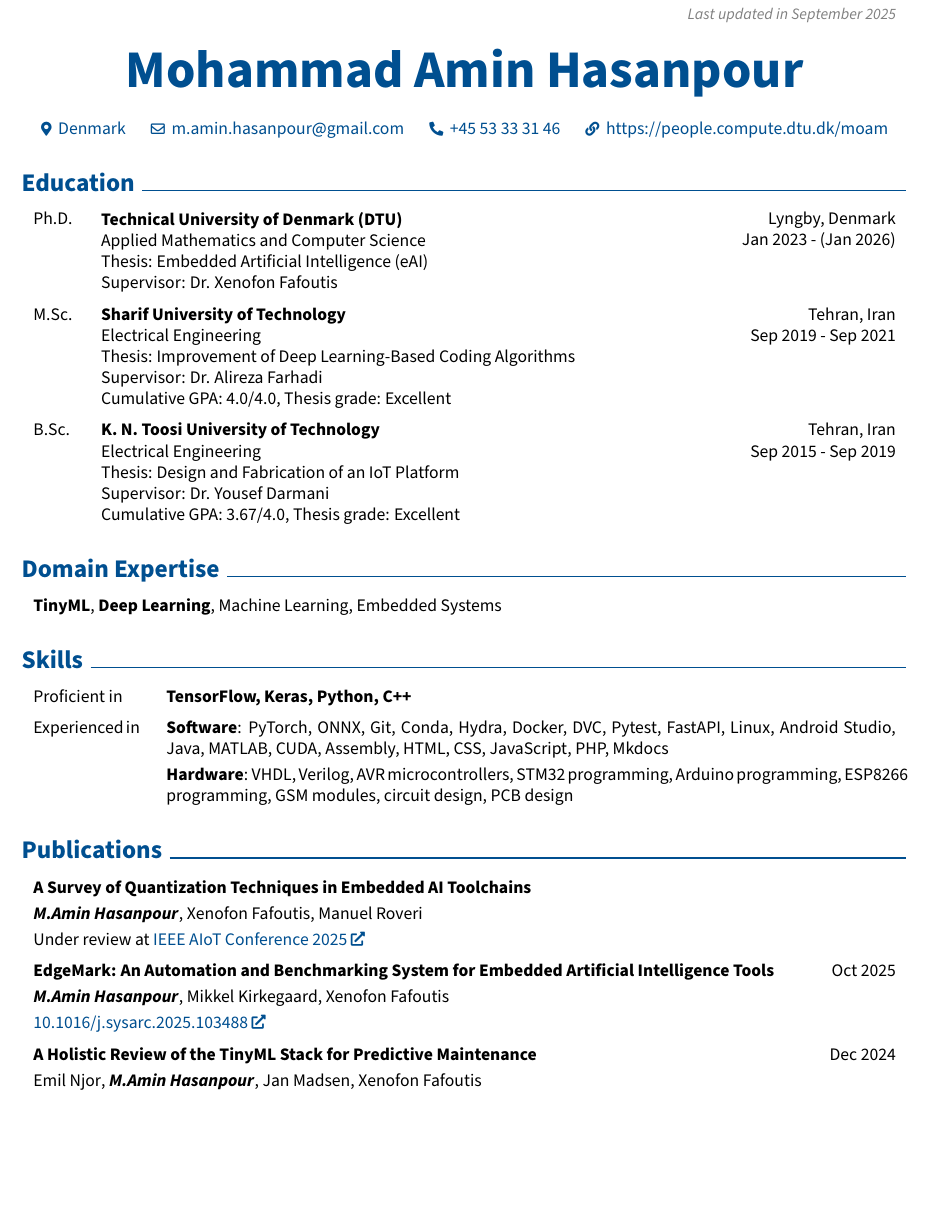
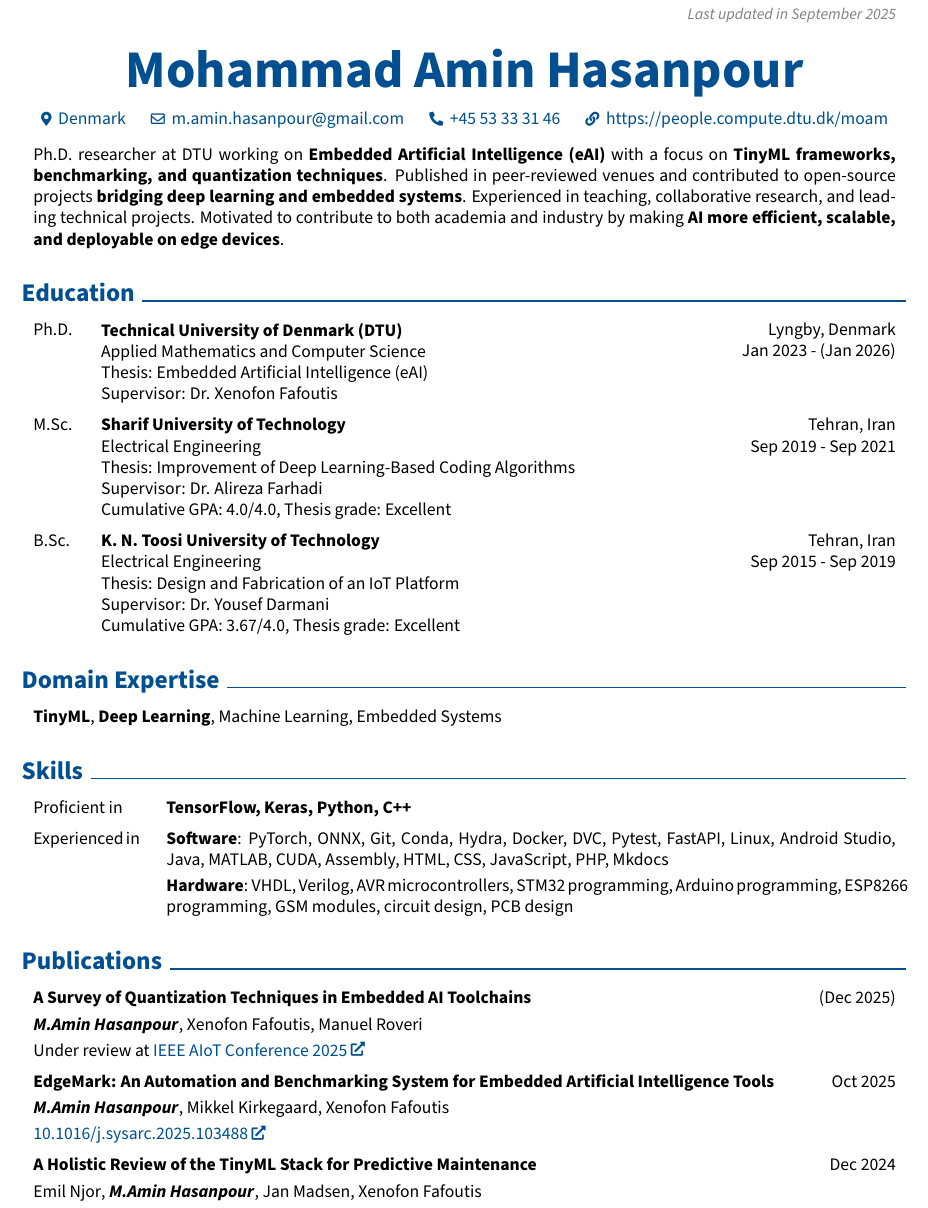
Before and after one commit to AminHasanpour/CV, a LaTeX CV (Master CV.tex): part of page 1 of 4, cut so that both start at the same text, the shorter picture padded with empty space. Compiled offline with pdfLaTeX.

Commit message:
Adding options for Summary Adding options for Summary Changing the vspace of the header section Making sure publication items each fit on one page Minor changes

```diff
--- a/Master CV.tex
+++ b/Master CV.tex
@@ -89,6 +89,7 @@
     0.2 cm
 } % section title spacing
 
+\newcommand{\summarymode}{hybrid} % options: "none", "academic", "academicshort", "industry", "industryshort", "hybrid", "hybridshort"
 \newcommand{\skillsmode}{compact} % options: "compact", "expanded"
 \newcommand{\projectmode}{bullet} % options: "text", "bullet"
 \newcommand{\teachingmode}{expanded} % options: "supercompact", "compact", "expanded"
@@ -207,7 +208,7 @@
     \fontsize{30 pt}{30 pt}
     	\textbf{Mohammad Amin Hasanpour}
 
-        \vspace{0.3 cm}
+        \vspace{0.1 cm}
 
         \normalsize
         \mbox{{\footnotesize\faMapMarker*}\hspace*{0.13cm}Denmark}%
@@ -233,31 +234,42 @@
         % \mbox{\hrefWithoutArrow{https://github.com/Black3rror}{{\footnotesize\faGithub}\hspace*{0.13cm}Black3rror}}%
     \end{header}
 
-    % \vspace{0.5 cm}
-
-    % % Summary
-    % \begin{onecolentry}
-    %     % >> academic
-    %     % Ph.D. candidate in Applied Mathematics and Computer Science at the Technical University of Denmark, specializing in \textbf{Embedded Artificial Intelligence (eAI) and TinyML}. Experienced in developing machine learning algorithms for \textbf{resource-constrained embedded systems} with a strong publication record in international venues. Skilled in \textbf{deep learning, benchmarking frameworks, and model optimization}, with a proven ability to bridge theory and practice in real-world applications. Passionate about advancing efficient AI for the next generation of IoT and cyber-physical systems.
-
-    %     % >> academic (short)
-    %     % Ph.D. candidate at DTU specializing in \textit{Embedded AI and TinyML}, with publications on model optimization and benchmarking for resource-constrained systems.
-
-    %     % >> industrial
-    %     Machine Learning researcher with expertise in \textbf{TinyML, embedded systems, and deep learning}. Experienced in building and benchmarking \textbf{AI models on microcontrollers} and developing end-to-end automation pipelines. Proficient in Python, C++, and TensorFlow, with a track record of impactful projects and publications. Interested in \textbf{bringing state-of-the-art AI to edge devices} for applications in predictive maintenance, IoT, and intelligent automation.
-
-    %     % >> industrial (short)
-    %     % Machine Learning researcher with expertise in \textbf{deep learning, embedded systems, and TinyML}, developing efficient AI solutions for edge and IoT devices.
-
-    %     % >> hybrid
-    %     % Ph.D. researcher at DTU working on \textbf{Embedded Artificial Intelligence (eAI)} with a focus on \textbf{quantization techniques, benchmarking, and TinyML frameworks}. Published in peer-reviewed venues and contributed to open-source projects \textbf{bridging deep learning and embedded systems}. Experienced in teaching, collaborative research, and leading technical projects. Motivated to contribute to both academia and industry by making \textbf{AI more efficient, scalable, and deployable on edge devices}.
-
-    %     % >> hybrid (short)
-    %     % Researcher in \textbf{Embedded Artificial Intelligence (eAI)} with strong experience in \textit{deep learning, quantization, and benchmarking}, bridging theory and real-world applications.
-    % \end{onecolentry}
 
 
-    \vspace{0.3 cm - 0.3 cm}
+    % Summary
+    \ifdefstring{\summarymode}{none}{}{
+        \vspace{0.3 cm}
+
+        \begin{onecolentry}
+    }
+        \ifdefstring{\summarymode}{academic}{
+            Ph.D. candidate at DTU Compute, specializing in \textbf{Embedded Artificial Intelligence (eAI) and TinyML}. Experienced in developing machine learning algorithms for \textbf{resource-constrained embedded systems} with a strong publication record in international venues. Skilled in \textbf{deep learning, benchmarking frameworks, and model optimization}, with a proven ability to bridge theory and practice in real-world applications. Passionate about advancing efficient AI for the next generation of IoT and cyber-physical systems.
+        }{}
+
+        \ifdefstring{\summarymode}{academicshort}{
+            Ph.D. candidate at DTU specializing in \textit{Embedded AI and TinyML}, with publications on model optimization and benchmarking for resource-constrained systems.
+        }{}
+
+        \ifdefstring{\summarymode}{industry}{
+            Machine Learning researcher with expertise in \textbf{TinyML, deep learning, and embedded systems}. Experienced in building and benchmarking \textbf{AI models on microcontrollers} and developing end-to-end automation pipelines. Proficient in Python, C++, and TensorFlow, with a track record of impactful projects and publications. Interested in \textbf{bringing state-of-the-art AI to edge devices} for applications in predictive maintenance, IoT, and intelligent automation.
+        }{}
+
+        \ifdefstring{\summarymode}{industryshort}{
+            Machine Learning researcher with expertise in \textbf{TinyML, deep learning, and embedded systems}, developing efficient AI solutions for edge and IoT devices.
+        }{}
+
+        \ifdefstring{\summarymode}{hybrid}{
+            Ph.D. researcher at DTU working on \textbf{Embedded Artificial Intelligence (eAI)} with a focus on \textbf{TinyML frameworks, benchmarking, and quantization techniques}. Published in peer-reviewed venues and contributed to open-source projects \textbf{bridging deep learning and embedded systems}. Experienced in teaching, collaborative research, and leading technical projects. Motivated to contribute to both academia and industry by making \textbf{AI more efficient, scalable, and deployable on edge devices}.
+        }{}
+
+        \ifdefstring{\summarymode}{hybridshort}{
+            Researcher in \textbf{Embedded Artificial Intelligence (eAI)} with strong experience in \textit{deep learning, quantization, and benchmarking}, bridging theory and real-world applications.
+        }{}
+    \ifdefstring{\summarymode}{none}{}{
+        \end{onecolentry}
+    }
+
+
 
 
     \section{Education}
@@ -412,9 +424,9 @@
 
     \section{Publications}
 
-        \begin{samepage}
+        \needspace{3\baselineskip}
         \begin{twocolentry}[2cm]{
-                % Dec 2025
+            (Dec 2025)
         }
             \textbf{A Survey of Quantization Techniques in Embedded AI Toolchains}
 
@@ -426,12 +438,11 @@
 
             Under review at \href{https://www.ieee-aiot.org/2025/index.php}{IEEE AIoT Conference 2025}
         \end{twocolentry}
-        \end{samepage}
 
         \vspace{0.2 cm}
 
 
-        \begin{samepage}
+        \needspace{3\baselineskip}
         \begin{twocolentry}[2cm]{
             Oct 2025
         }
@@ -445,12 +456,11 @@
 
             \href{https://doi.org/10.1016/j.sysarc.2025.103488}{10.1016/j.sysarc.2025.103488}
         \end{twocolentry}
-        \end{samepage}
 
         \vspace{0.2 cm}
 
 
-        \begin{samepage}
+        \needspace{3\baselineskip}
         \begin{twocolentry}[2cm]{
             Dec 2024
         }
```
Also changed, not shown: Master CV.tex (6 more changed lines). Lines whose indentation alone changed are shown as unchanged.
